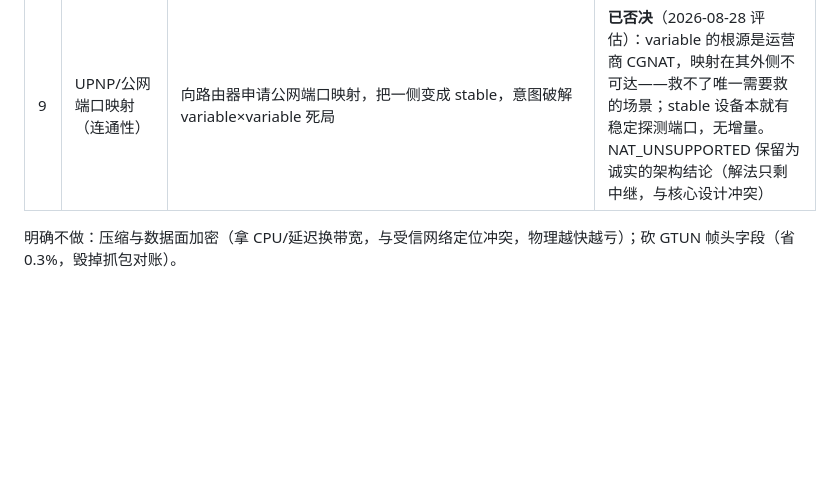
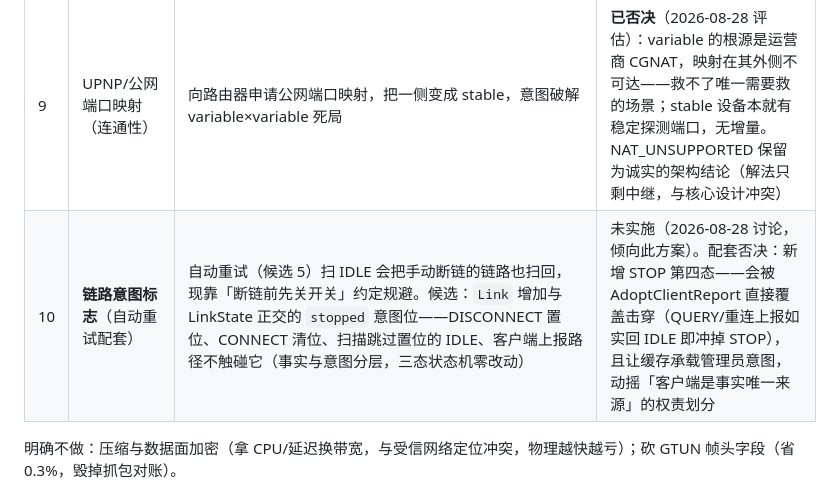
Before and after one commit to yongoe1024/GTun-lite, a Markdown page: 设计文档/08-构建配置与部署.md, the part around the change. Drawn GitHub-style; blank space fills up the shorter version.

Commit message:
设计文档 08: 登记第 7 节候选 10 链路意图标志（含 STOP 第四态否决依据）

```diff
--- a/设计文档/08-构建配置与部署.md
+++ b/设计文档/08-构建配置与部署.md
@@ -192,6 +192,7 @@ curl -o /dev/null -w '%{speed_download}\n' http://<对端虚拟IP>:8000/大文
 | 7 | **链路限速**（防护） | 每链路令牌桶限速，保护控制面与共享链路 | 设计已定稿，见 7.2 节 |
 | 8 | 步长外推级端口预测（打洞） | 现网 NAT 随机分配端口，Range 扫描不中、链路靠 helper 信标建成；若遇信标不可达环境，按观测端口间隔外推候选 | 未实施：真机数据不足前不做（[05-NAT穿透与打洞.md](05-NAT穿透与打洞.md) 3.2 节、[真机验收记录.md](../test/e2e/真机验收记录.md) 残留项） |
 | 9 | UPNP/公网端口映射（连通性） | 向路由器申请公网端口映射，把一侧变成 stable，意图破解 variable×variable 死局 | **已否决**（2026-08-28 评估）：variable 的根源是运营商 CGNAT，映射在其外侧不可达——救不了唯一需要救的场景；stable 设备本就有稳定探测端口，无增量。NAT_UNSUPPORTED 保留为诚实的架构结论（解法只剩中继，与核心设计冲突） |
+| 10 | **链路意图标志**（自动重试配套） | 自动重试（候选 5）扫 IDLE 会把手动断链的链路也扫回，现靠「断链前先关开关」约定规避。候选：`Link` 增加与 LinkState 正交的 `stopped` 意图位——DISCONNECT 置位、CONNECT 清位、扫描跳过置位的 IDLE、客户端上报路径不触碰它（事实与意图分层，三态状态机零改动） | 未实施（2026-08-28 讨论，倾向此方案）。配套否决：新增 STOP 第四态——会被 AdoptClientReport 直接覆盖击穿（QUERY/重连上报如实回 IDLE 即冲掉 STOP），且让缓存承载管理员意图，动摇「客户端是事实唯一来源」的权责划分 |
 
 明确不做：压缩与数据面加密（拿 CPU/延迟换带宽，与受信网络定位冲突，物理越快越亏）；砍 GTUN 帧头字段（省 0.3%，毁掉抓包对账）。
 
```
